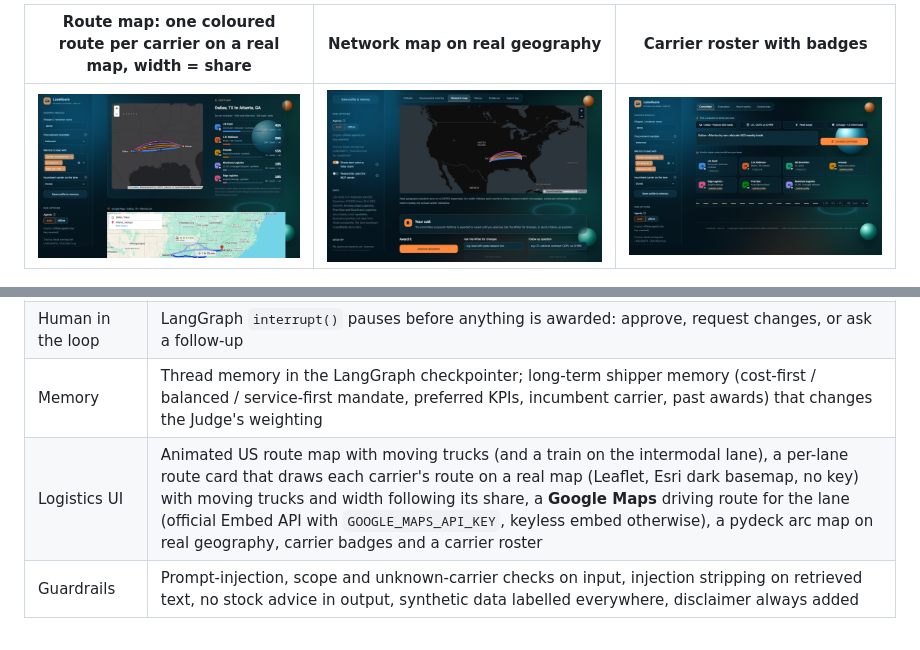
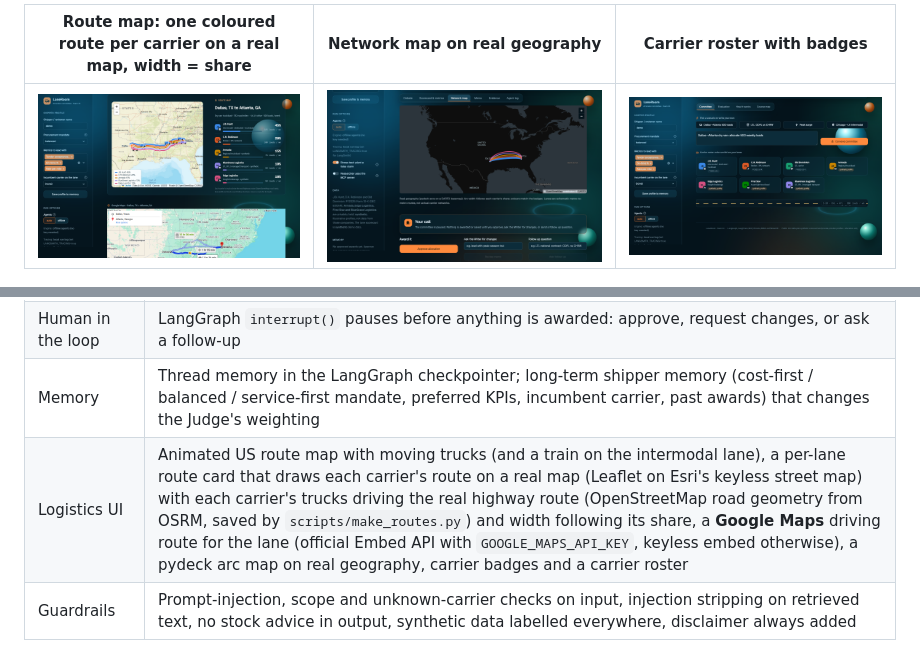
Before and after one commit to balum211/LaneRoom, a Markdown page: README.md, 2 parts joined by grey strips. Rendered like a GitHub page; pictures changed too: docs/screenshots/12_route_map.png.

````diff
--- a/README.md
+++ b/README.md
@@ -64,7 +64,7 @@ profiles: **Armada**, **Edge Logistics**, **First Star** and **BlueGrace Logisti
 | Decision | A Judge scores each carrier from lane KPIs, financial health and the verified debate, weighted by the shipper's mandate, then allocates 100% of loads under tender rules (≤ 60% per carrier, ≥ 10% backup share, 80% acceptance floor, 25% cap on synthetic-only evidence) |
 | Human in the loop | LangGraph `interrupt()` pauses before anything is awarded: approve, request changes, or ask a follow-up |
 | Memory | Thread memory in the LangGraph checkpointer; long-term shipper memory (cost-first / balanced / service-first mandate, preferred KPIs, incumbent carrier, past awards) that changes the Judge's weighting |
-| Logistics UI | Animated US route map with moving trucks (and a train on the intermodal lane), a per-lane route card that draws each carrier's route on a real map (Leaflet, Esri dark basemap, no key) with moving trucks and width following its share, a **Google Maps** driving route for the lane (official Embed API with `GOOGLE_MAPS_API_KEY`, keyless embed otherwise), a pydeck arc map on real geography, carrier badges and a carrier roster |
+| Logistics UI | Animated US route map with moving trucks (and a train on the intermodal lane), a per-lane route card that draws each carrier's route on a real map (Leaflet on Esri's keyless street map) with each carrier's trucks driving the real highway route (OpenStreetMap road geometry from OSRM, saved by `scripts/make_routes.py`) and width following its share, a **Google Maps** driving route for the lane (official Embed API with `GOOGLE_MAPS_API_KEY`, keyless embed otherwise), a pydeck arc map on real geography, carrier badges and a carrier roster |
 | Guardrails | Prompt-injection, scope and unknown-carrier checks on input, injection stripping on retrieved text, no stock advice in output, synthetic data labelled everywhere, disclaimer always added |
 
 ```mermaid
````
Also changed, not shown: docs/ARCHITECTURE.md (+3 -2 lines), 6 other files.
